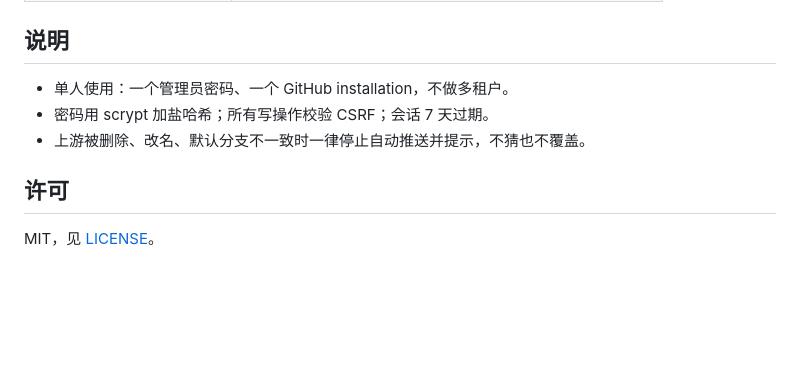
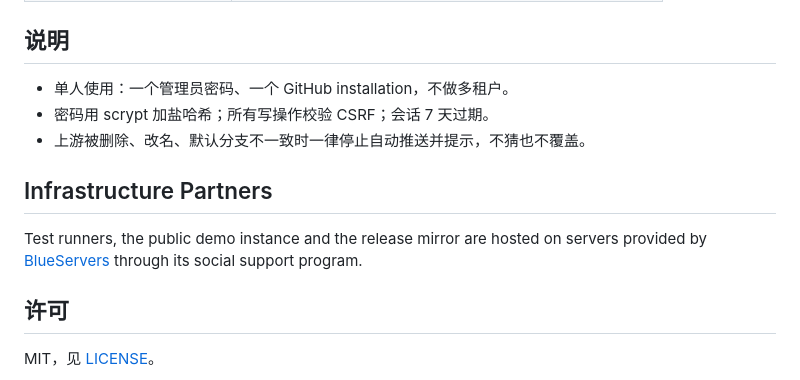
Before and after one commit to CaptainUnhappy/forkiq-safefork-controller, a Markdown page: README.md, the part around the change. Drawn GitHub-style; blank space fills up the shorter version.

Commit message:
docs: add BlueServers to infrastructure partners

```diff
--- a/README.md
+++ b/README.md
@@ -149,6 +149,10 @@ node --test tests/test_ui.js                                    # 前端脚本
 - 密码用 scrypt 加盐哈希；所有写操作校验 CSRF；会话 7 天过期。
 - 上游被删除、改名、默认分支不一致时一律停止自动推送并提示，不猜也不覆盖。
 
+## Infrastructure Partners
+
+Test runners, the public demo instance and the release mirror are hosted on servers provided by [BlueServers](https://blueservers.com/) through its social support program.
+
 ## 许可
 
 MIT，见 [LICENSE](LICENSE)。
```
